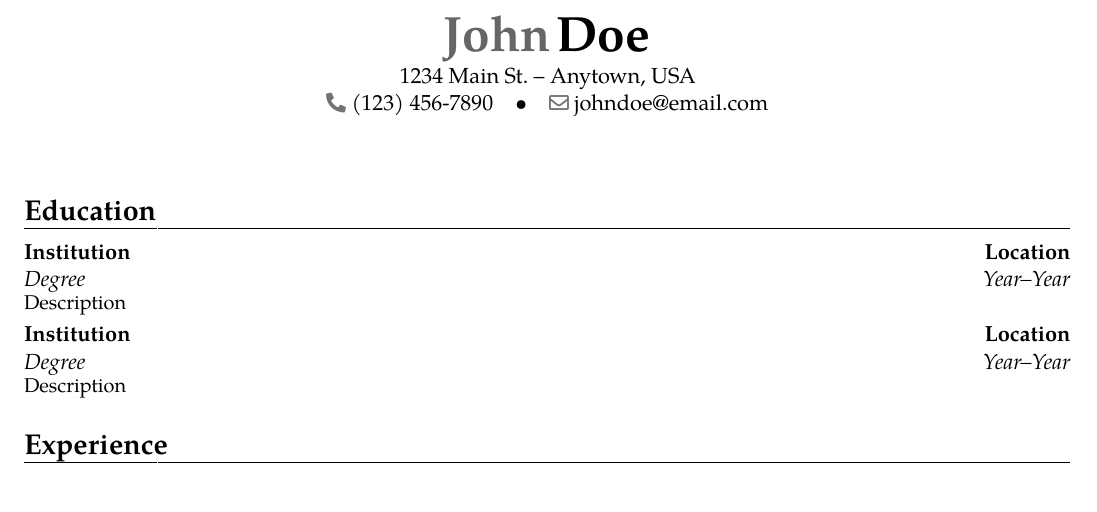
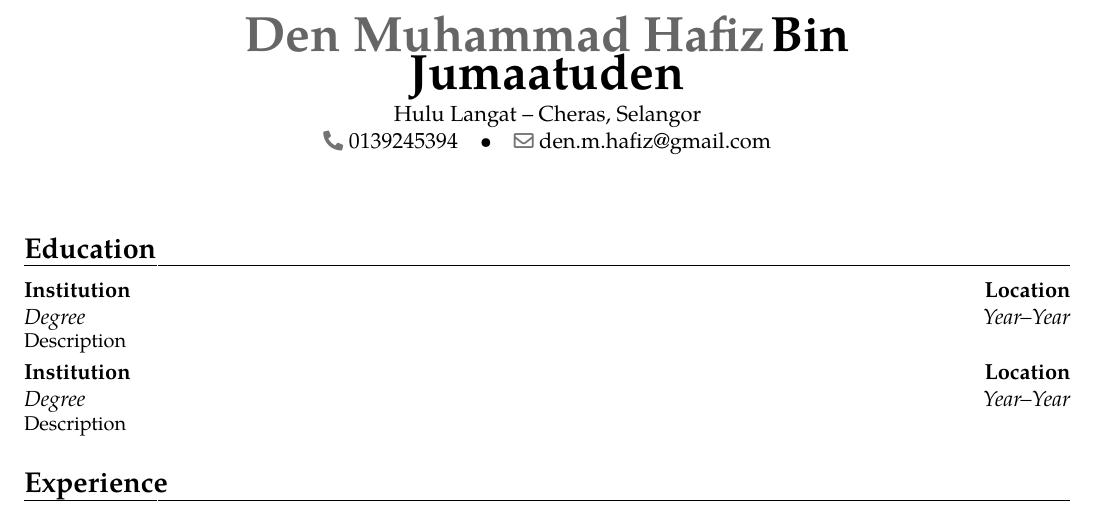
Before and after one commit to DenHafiz69/resume, a LaTeX CV (main.tex): part of the page, cut at the place of the change. Compiled offline with pdfLaTeX.

Commit message:
Update personal info

```diff
--- a/main.tex
+++ b/main.tex
@@ -3,11 +3,10 @@
 \moderncvcolor{blue}
 \usepackage[  scale=0.75,  top=0.5in,  bottom=0.5in,  left=0.5in,  right=0.5in]{geometry}
 
-\name{John}{Doe}
-\address{1234 Main St.}{Anytown, USA}{}{}
-\phone{(123) 456-7890}
-\email{johndoe@email.com}
-\photo[70pt][0.4pt]{example-image-a}
+\name{Den Muhammad Hafiz}{Bin Jumaatuden}
+\address{Hulu Langat}{Cheras, Selangor}{}{}
+\phone{0139245394}
+\email{den.m.hafiz@gmail.com}
 
 \begin{document}
 \makecvtitle
```
